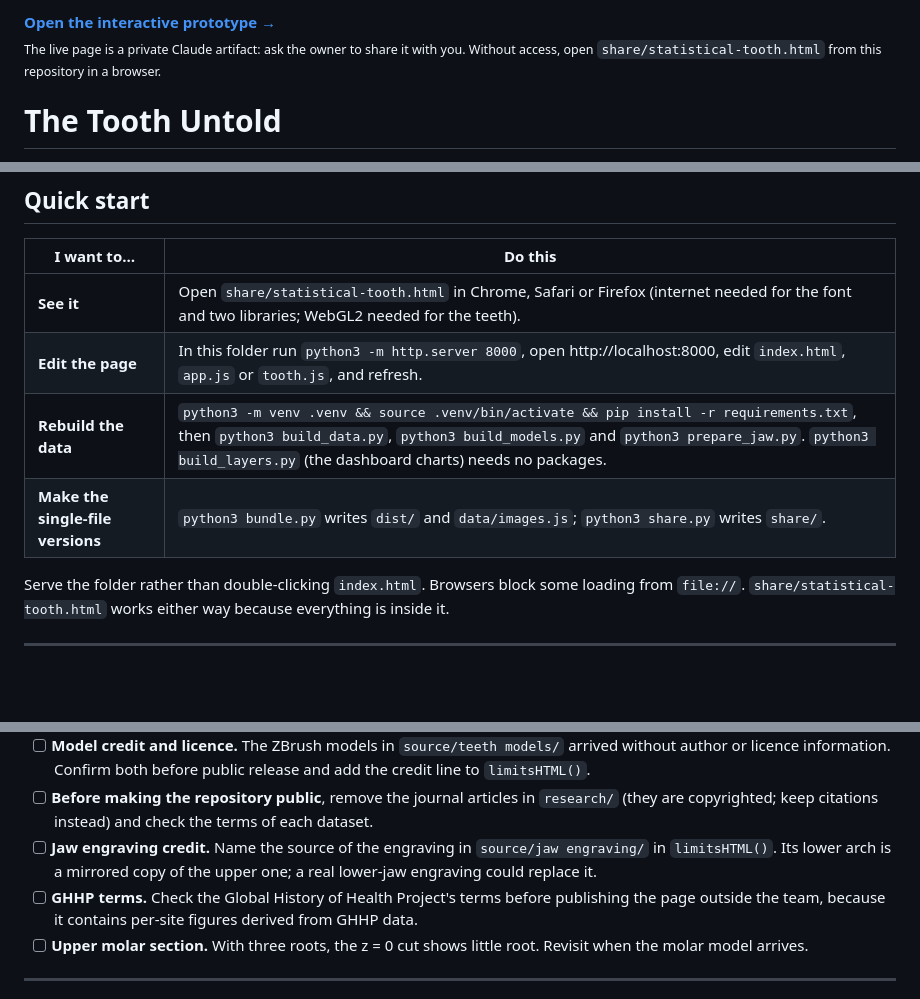
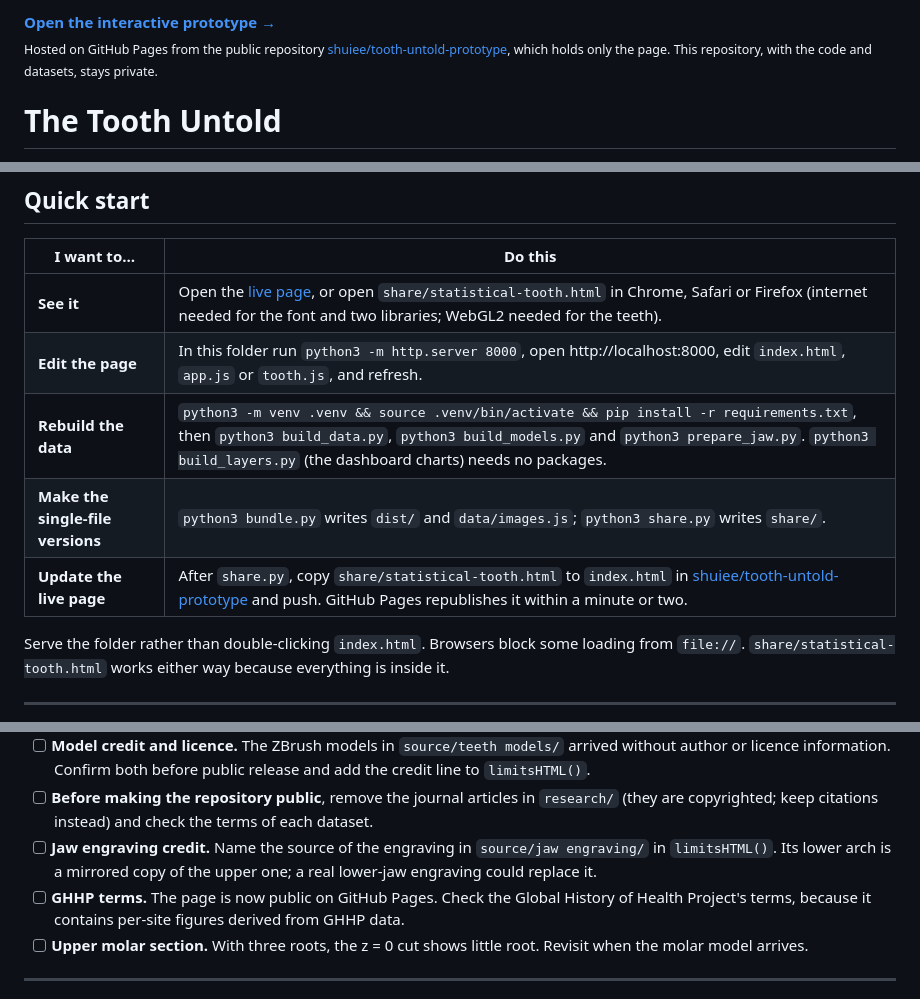
Before and after one commit to shuiee/tooth-untold, a Markdown page: README.md, 3 parts joined by grey strips. Rendered like a GitHub page; blank space fills up the shorter version.

Commit message:
README: link to the live page on GitHub Pages
The private Claude artifact asked every visitor to sign in. The page now
lives on GitHub Pages from shuiee/tooth-untold-prototype, which holds only
the standalone page; this repository stays private.

Co-Authored-By: Claude Opus 5.5 <noreply@anthropic.com>

```diff
--- a/README.md
+++ b/README.md
@@ -1,5 +1,5 @@
-**[Open the interactive prototype →](https://claude.ai/artifact/2jJTu4Df7f89QhhRgtPsJF)**
-<sub>The live page is a private Claude artifact: ask the owner to share it with you. Without access, open `share/statistical-tooth.html` from this repository in a browser.</sub>
+**[Open the interactive prototype →](https://shuiee.github.io/tooth-untold-prototype/)**
+<sub>Hosted on GitHub Pages from the public repository [shuiee/tooth-untold-prototype](https://github.com/shuiee/tooth-untold-prototype), which holds only the page. This repository, with the code and datasets, stays private.</sub>
 
 # The Tooth Untold
 
@@ -13,10 +13,11 @@ Harvard MDE data-visualisation prototype. The page itself is still titled *The S
 
 | I want to… | Do this |
 |---|---|
-| **See it** | Open `share/statistical-tooth.html` in Chrome, Safari or Firefox (internet needed for the font and two libraries; WebGL2 needed for the teeth). |
+| **See it** | Open the [live page](https://shuiee.github.io/tooth-untold-prototype/), or open `share/statistical-tooth.html` in Chrome, Safari or Firefox (internet needed for the font and two libraries; WebGL2 needed for the teeth). |
 | **Edit the page** | In this folder run `python3 -m http.server 8000`, open http://localhost:8000, edit `index.html`, `app.js` or `tooth.js`, and refresh. |
 | **Rebuild the data** | `python3 -m venv .venv && source .venv/bin/activate && pip install -r requirements.txt`, then `python3 build_data.py`, `python3 build_models.py` and `python3 prepare_jaw.py`. `python3 build_layers.py` (the dashboard charts) needs no packages. |
 | **Make the single-file versions** | `python3 bundle.py` writes `dist/` and `data/images.js`; `python3 share.py` writes `share/`. |
+| **Update the live page** | After `share.py`, copy `share/statistical-tooth.html` to `index.html` in [shuiee/tooth-untold-prototype](https://github.com/shuiee/tooth-untold-prototype) and push. GitHub Pages republishes it within a minute or two. |
 
 Serve the folder rather than double-clicking `index.html`. Browsers block some loading from `file://`. `share/statistical-tooth.html` works either way because everything is inside it.
 
@@ -153,7 +154,7 @@ GHHP skeletal sites are weighted by the share of their date range inside the win
 - [ ] **Model credit and licence.** The ZBrush models in `source/teeth models/` arrived without author or licence information. Confirm both before public release and add the credit line to `limitsHTML()`.
 - [ ] **Before making the repository public**, remove the journal articles in `research/` (they are copyrighted; keep citations instead) and check the terms of each dataset.
 - [ ] **Jaw engraving credit.** Name the source of the engraving in `source/jaw engraving/` in `limitsHTML()`. Its lower arch is a mirrored copy of the upper one; a real lower-jaw engraving could replace it.
-- [ ] **GHHP terms.** Check the Global History of Health Project's terms before publishing the page outside the team, because it contains per-site figures derived from GHHP data.
+- [ ] **GHHP terms.** The page is now public on GitHub Pages. Check the Global History of Health Project's terms, because it contains per-site figures derived from GHHP data.
 - [ ] **Upper molar section.** With three roots, the z = 0 cut shows little root. Revisit when the molar model arrives.
 
 ---
```
